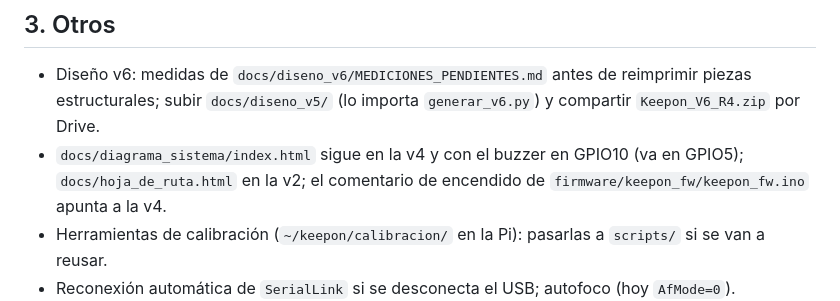
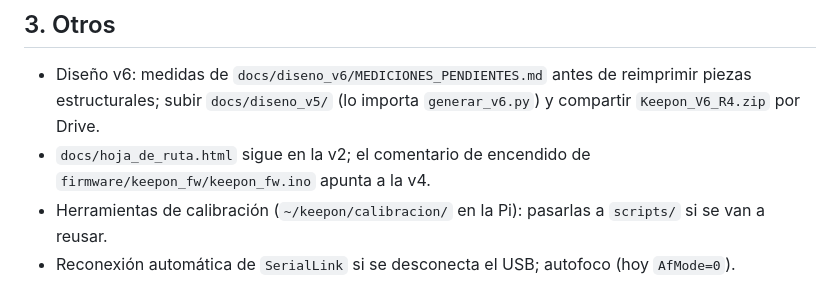
Before and after one commit to HecVelaz/keepon-pro, a Markdown page: docs/PENDIENTES.md, the part around the change. Rendered like a GitHub page.

```diff
--- a/docs/PENDIENTES.md
+++ b/docs/PENDIENTES.md
@@ -38,7 +38,7 @@ Ordenados por prioridad (07/11/2026). Lo terminado se borra y queda en `docs/BIT
 ## 3. Otros
 - Diseño v6: medidas de `docs/diseno_v6/MEDICIONES_PENDIENTES.md` antes de reimprimir piezas estructurales; subir
   `docs/diseno_v5/` (lo importa `generar_v6.py`) y compartir `Keepon_V6_R4.zip` por Drive.
-- `docs/diagrama_sistema/index.html` sigue en la v4 y con el buzzer en GPIO10 (va en GPIO5); `docs/hoja_de_ruta.html` en la v2;
+- `docs/hoja_de_ruta.html` sigue en la v2;
   el comentario de encendido de `firmware/keepon_fw/keepon_fw.ino` apunta a la v4.
 - Herramientas de calibración (`~/keepon/calibracion/` en la Pi): pasarlas a `scripts/` si se van a reusar.
 - Reconexión automática de `SerialLink` si se desconecta el USB; autofoco (hoy `AfMode=0`).
```
Also changed, not shown: pruebas_buzzer/README.md (+2 -2 lines), docs/diagrama_sistema/fotos/mg996r_nuevo.jpg (added), 4 other files.
